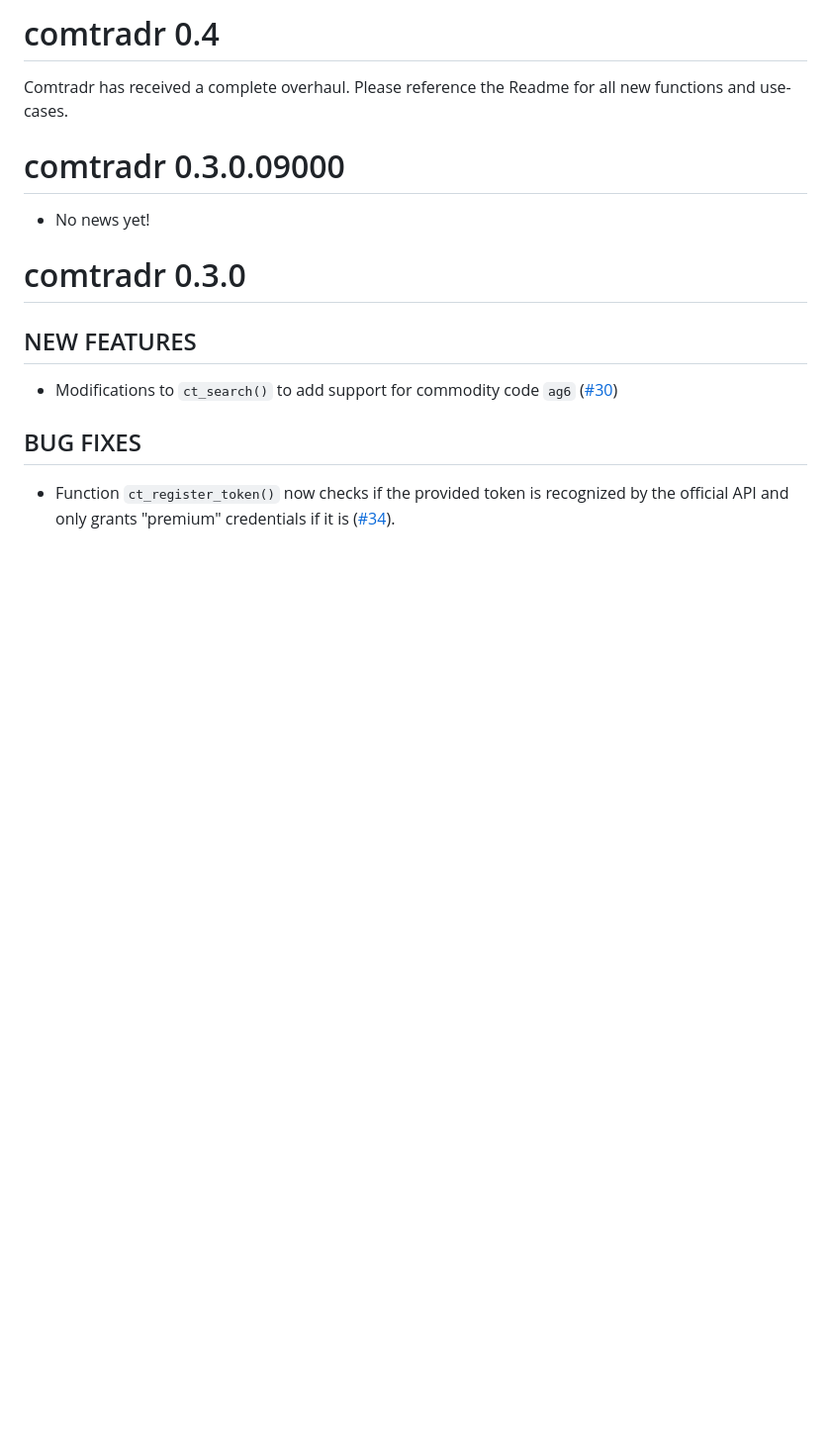
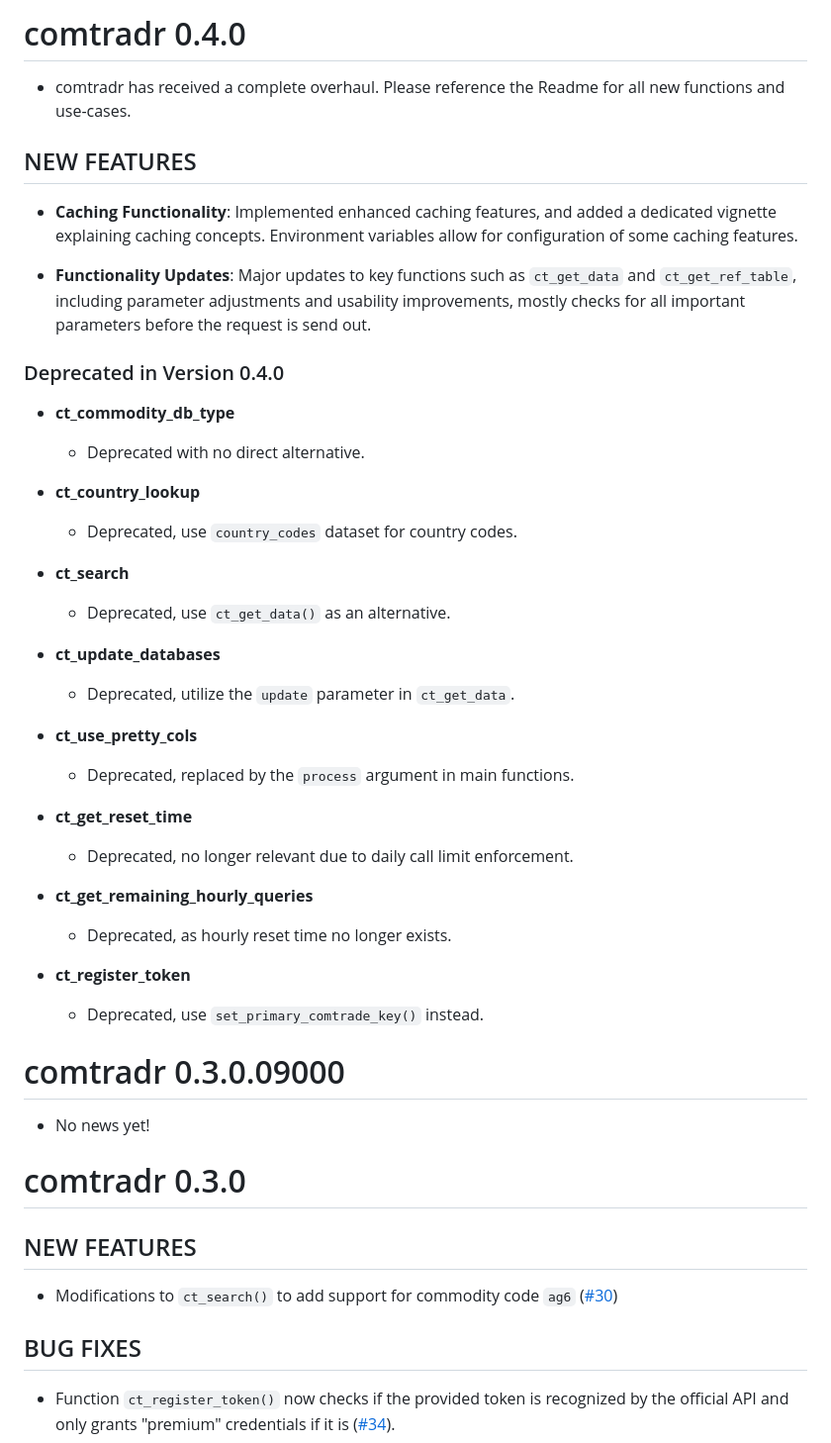
Before and after one commit to ropensci/comtradr, a Markdown page: NEWS.md, the part around the change. Shown at 99% size. GitHub-like rendering; blank space fills up the shorter version.

Commit message:
updated news.md for release

```diff
--- a/NEWS.md
+++ b/NEWS.md
@@ -1,7 +1,40 @@
-comtradr 0.4
+comtradr 0.4.0
 ====================
 
-Comtradr has received a complete overhaul. Please reference the Readme for all new functions and use-cases.
+* comtradr has received a complete overhaul. Please reference the Readme for all new functions and use-cases.
+
+## NEW FEATURES
+
+- **Caching Functionality**: Implemented enhanced caching features, and added a dedicated vignette explaining caching concepts. Environment variables allow for configuration of some caching features.
+
+- **Functionality Updates**: Major updates to key functions such as `ct_get_data` and `ct_get_ref_table`, including parameter adjustments and usability improvements, mostly checks for all important parameters before the request is send out.
+
+### Deprecated in Version 0.4.0
+
+- **ct_commodity_db_type**
+  - Deprecated with no direct alternative.
+
+- **ct_country_lookup**
+  - Deprecated, use `country_codes` dataset for country codes.
+
+- **ct_search**
+  - Deprecated, use `ct_get_data()` as an alternative.
+
+- **ct_update_databases**
+  - Deprecated, utilize the `update` parameter in `ct_get_data`.
+
+- **ct_use_pretty_cols**
+  - Deprecated, replaced by the `process` argument in main functions.
+
+- **ct_get_reset_time**
+  - Deprecated, no longer relevant due to daily call limit enforcement.
+
+- **ct_get_remaining_hourly_queries**
+  - Deprecated, as hourly reset time no longer exists.
+
+- **ct_register_token**
+  - Deprecated, use `set_primary_comtrade_key()` instead.
+
 
 comtradr 0.3.0.09000
 ====================
```
